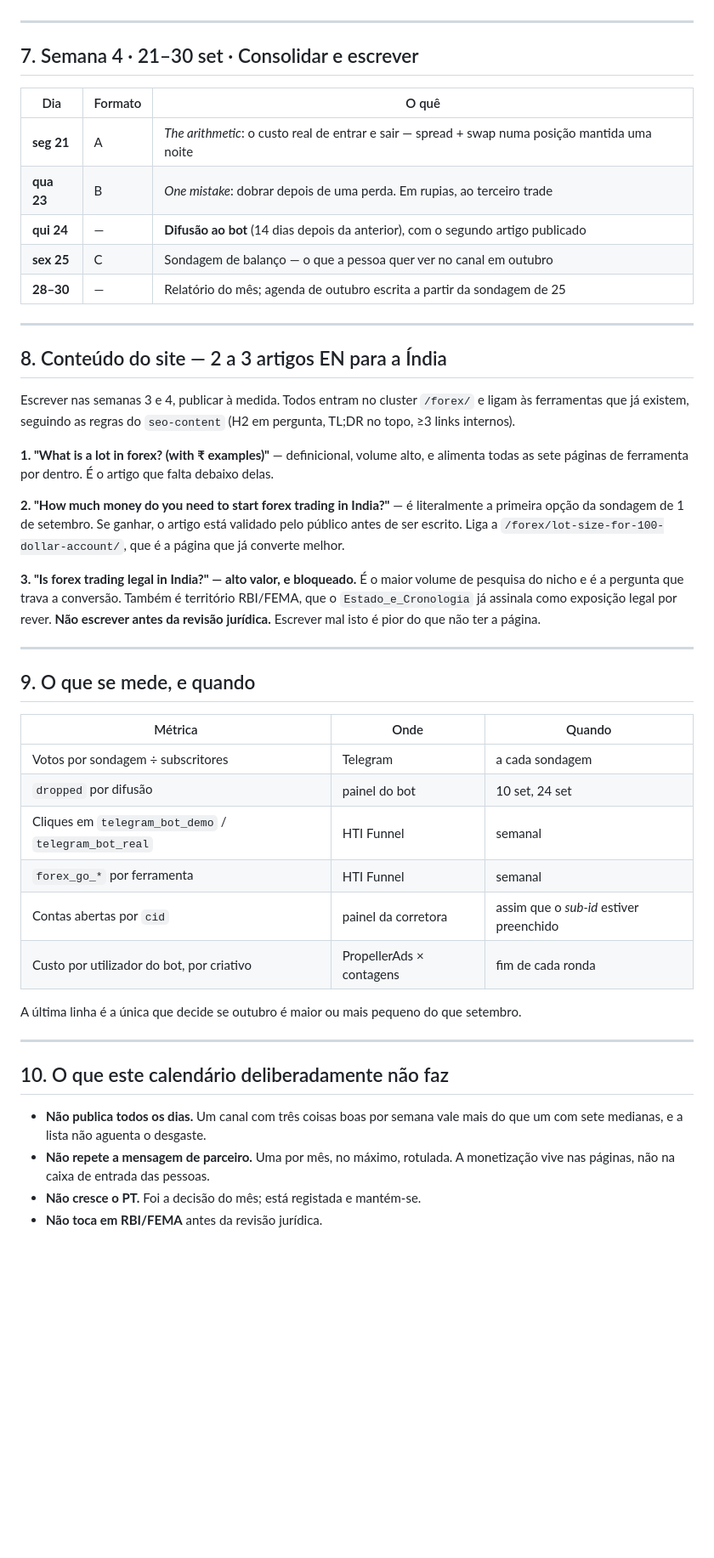
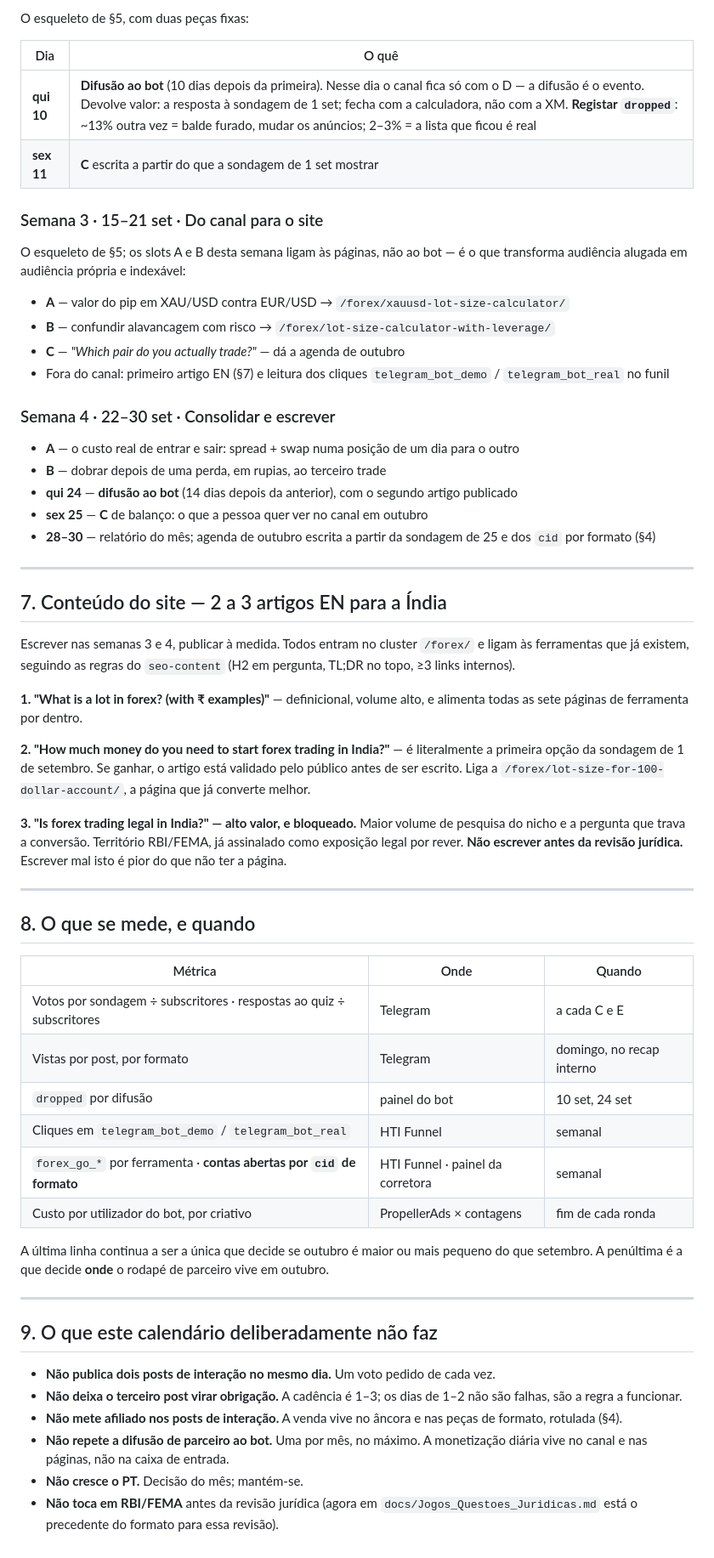
Before and after one commit to luismsmarques/how-to-invest-v2, a Markdown page: docs/Calendario_Conteudo_Set2026.md, the part around one of its changes. Shown at 85% size. Drawn GitHub-style; blank space fills up the shorter version.

```diff
--- a/docs/Calendario_Conteudo_Set2026.md
+++ b/docs/Calendario_Conteudo_Set2026.md
@@ -145,63 +175,80 @@ transforma audiência alugada no Telegram em audiência própria e indexável.
+O esqueleto de §5, com duas peças fixas:
+
+| Dia | O quê |
+|---|---|
+| **qui 10** | **Difusão ao bot** (10 dias depois da primeira). Nesse dia o canal fica só com o D — a difusão é o evento. Devolve valor: a resposta à sondagem de 1 set; fecha com a calculadora, não com a XM. **Registar `dropped`**: ~13% outra vez = balde furado, mudar os anúncios; 2–3% = a lista que ficou é real |
+| **sex 11** | **C** escrita a partir do que a sondagem de 1 set mostrar |
+
+### Semana 3 · 15–21 set · Do canal para o site
+
+O esqueleto de §5; os slots A e B desta semana ligam às páginas, não ao bot —
+é o que transforma audiência alugada em audiência própria e indexável:
+
+- **A** — valor do pip em XAU/USD contra EUR/USD → `/forex/xauusd-lot-size-calculator/`
+- **B** — confundir alavancagem com risco → `/forex/lot-size-calculator-with-leverage/`
+- **C** — *"Which pair do you actually trade?"* — dá a agenda de outubro
+- Fora do canal: primeiro artigo EN (§7) e leitura dos cliques
+  `telegram_bot_demo` / `telegram_bot_real` no funil
+
+### Semana 4 · 22–30 set · Consolidar e escrever
+
+- **A** — o custo real de entrar e sair: spread + swap numa posição de um dia para o outro
+- **B** — dobrar depois de uma perda, em rupias, ao terceiro trade
+- **qui 24** — **difusão ao bot** (14 dias depois da anterior), com o segundo artigo publicado
+- **sex 25** — **C** de balanço: o que a pessoa quer ver no canal em outubro
+- **28–30** — relatório do mês; agenda de outubro escrita a partir da sondagem de 25 e dos `cid` por formato (§4)
 
 ---
 
-## 7. Semana 4 · 21–30 set · Consolidar e escrever
-
-| Dia | Formato | O quê |
-|---|---|---|
-| **seg 21** | A | *The arithmetic*: o custo real de entrar e sair — spread + swap numa posição mantida uma noite |
-| **qua 23** | B | *One mistake*: dobrar depois de uma perda. Em rupias, ao terceiro trade |
-| **qui 24** | — | **Difusão ao bot** (14 dias depois da anterior), com o segundo artigo publicado |
-| **sex 25** | C | Sondagem de balanço — o que a pessoa quer ver no canal em outubro |
-| **28–30** | — | Relatório do mês; agenda de outubro escrita a partir da sondagem de 25 |
-
----
-
-## 8. Conteúdo do site — 2 a 3 artigos EN para a Índia
+## 7. Conteúdo do site — 2 a 3 artigos EN para a Índia
 
 Escrever nas semanas 3 e 4, publicar à medida. Todos entram no cluster
 `/forex/` e ligam às ferramentas que já existem, seguindo as regras do
 `seo-content` (H2 em pergunta, TL;DR no topo, ≥3 links internos).
 
 **1. "What is a lot in forex? (with ₹ examples)"** — definicional, volume
-alto, e alimenta todas as sete páginas de ferramenta por dentro. É o artigo
-que falta debaixo delas.
+alto, e alimenta todas as sete páginas de ferramenta por dentro.
 
 **2. "How much money do you need to start forex trading in India?"** — é
-literalmente a primeira opção da sondagem de 1 de setembro. Se ganhar, o artigo
-está validado pelo público antes de ser escrito. Liga a
-`/forex/lot-size-for-100-dollar-account/`, que é a página que já converte
-melhor.
+literalmente a primeira opção da sondagem de 1 de setembro. Se ganhar, o
+artigo está validado pelo público antes de ser escrito. Liga a
+`/forex/lot-size-for-100-dollar-account/`, a página que já converte melhor.
 
-**3. "Is forex trading legal in India?" — alto valor, e bloqueado.** É o maior
-volume de pesquisa do nicho e é a pergunta que trava a conversão. Também é
-território RBI/FEMA, que o `Estado_e_Cronologia` já assinala como exposição
-legal por rever. **Não escrever antes da revisão jurídica.** Escrever mal isto
-é pior do que não ter a página.
+**3. "Is forex trading legal in India?" — alto valor, e bloqueado.** Maior
+volume de pesquisa do nicho e a pergunta que trava a conversão. Território
+RBI/FEMA, já assinalado como exposição legal por rever. **Não escrever antes
+da revisão jurídica.** Escrever mal isto é pior do que não ter a página.
 
 ---
 
-## 9. O que se mede, e quando
+## 8. O que se mede, e quando
 
 | Métrica | Onde | Quando |
 |---|---|---|
-| Votos por sondagem ÷ subscritores | Telegram | a cada sondagem |
+| Votos por sondagem ÷ subscritores · respostas ao quiz ÷ subscritores | Telegram | a cada C e E |
+| Vistas por post, por formato | Telegram | domingo, no recap interno |
 | `dropped` por difusão | painel do bot | 10 set, 24 set |
 | Cliques em `telegram_bot_demo` / `telegram_bot_real` | HTI Funnel | semanal |
-| `forex_go_*` por ferramenta | HTI Funnel | semanal |
-| Contas abertas por `cid` | painel da corretora | assim que o *sub-id* estiver preenchido |
+| `forex_go_*` por ferramenta · **contas abertas por `cid` de formato** | HTI Funnel · painel da corretora | semanal |
 | Custo por utilizador do bot, por criativo | PropellerAds × contagens | fim de cada ronda |
 
-A última linha é a única que decide se outubro é maior ou mais pequeno do que
-setembro.
+A última linha continua a ser a única que decide se outubro é maior ou mais
+pequeno do que setembro. A penúltima é a que decide **onde** o rodapé de
+parceiro vive em outubro.
 
 ---
 
-## 10. O que este calendário deliberadamente não faz
+## 9. O que este calendário deliberadamente não faz
 
-- **Não publica todos os dias.** Um canal com três coisas boas por semana vale
-  mais do que um com sete medianas, e a lista não aguenta o desgaste.
-- **Não repete a mensagem de parceiro.** Uma por mês, no máximo, rotulada. A
-  monetização vive nas páginas, não na caixa de entrada das pessoas.
-- **Não cresce o PT.** Foi a decisão do mês; está registada e mantém-se.
-- **Não toca em RBI/FEMA** antes da revisão jurídica.
+- **Não publica dois posts de interação no mesmo dia.** Um voto pedido de cada
+  vez.
+- **Não deixa o terceiro post virar obrigação.** A cadência é 1–3; os dias de
+  1–2 não são falhas, são a regra a funcionar.
+- **Não mete afiliado nos posts de interação.** A venda vive no âncora e nas
+  peças de formato, rotulada (§4).
+- **Não repete a difusão de parceiro ao bot.** Uma por mês, no máximo. A
+  monetização diária vive no canal e nas páginas, não na caixa de entrada.
+- **Não cresce o PT.** Decisão do mês; mantém-se.
+- **Não toca em RBI/FEMA** antes da revisão jurídica (agora em
+  `docs/Jogos_Questoes_Juridicas.md` está o precedente do formato para essa
+  revisão).
```
Also changed, not shown: other parts of docs/Calendario_Conteudo_Set2026.md (+128 -98 lines).
